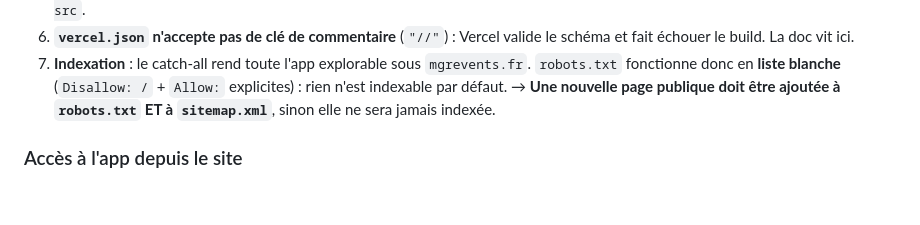
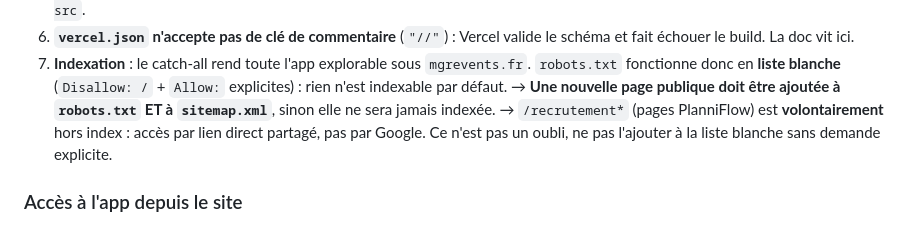
Before and after one commit to MGREVENTS/mgr-site, a Markdown page: CLAUDE.md, the part around the change. Rendered like a GitHub page; blank space fills up the shorter version.

Commit message:
CLAUDE.md : /recrutement volontairement hors index
La liste blanche robots.txt bloque /recrutement (pages PlanniFlow) : c'est un
choix, pas un oubli. Accès par lien direct partagé, pas par Google. Note pour
éviter qu'une session future l'ajoute en croyant corriger une omission.

Co-Authored-By: Claude Opus 5 <noreply@anthropic.com>
Claude-Session: https://claude.ai/code/session_01JfJSBjbA2j6SzKSeKp5WYY

```diff
--- a/CLAUDE.md
+++ b/CLAUDE.md
@@ -79,6 +79,9 @@ statique** vers PlanniFlow :
    (`Disallow: /` + `Allow:` explicites) : rien n'est indexable par défaut.
    → **Une nouvelle page publique doit être ajoutée à `robots.txt` ET à
    `sitemap.xml`**, sinon elle ne sera jamais indexée.
+   → `/recrutement*` (pages PlanniFlow) est **volontairement** hors index :
+   accès par lien direct partagé, pas par Google. Ce n'est pas un oubli, ne
+   pas l'ajouter à la liste blanche sans demande explicite.
 
 ### Accès à l'app depuis le site
 
```
